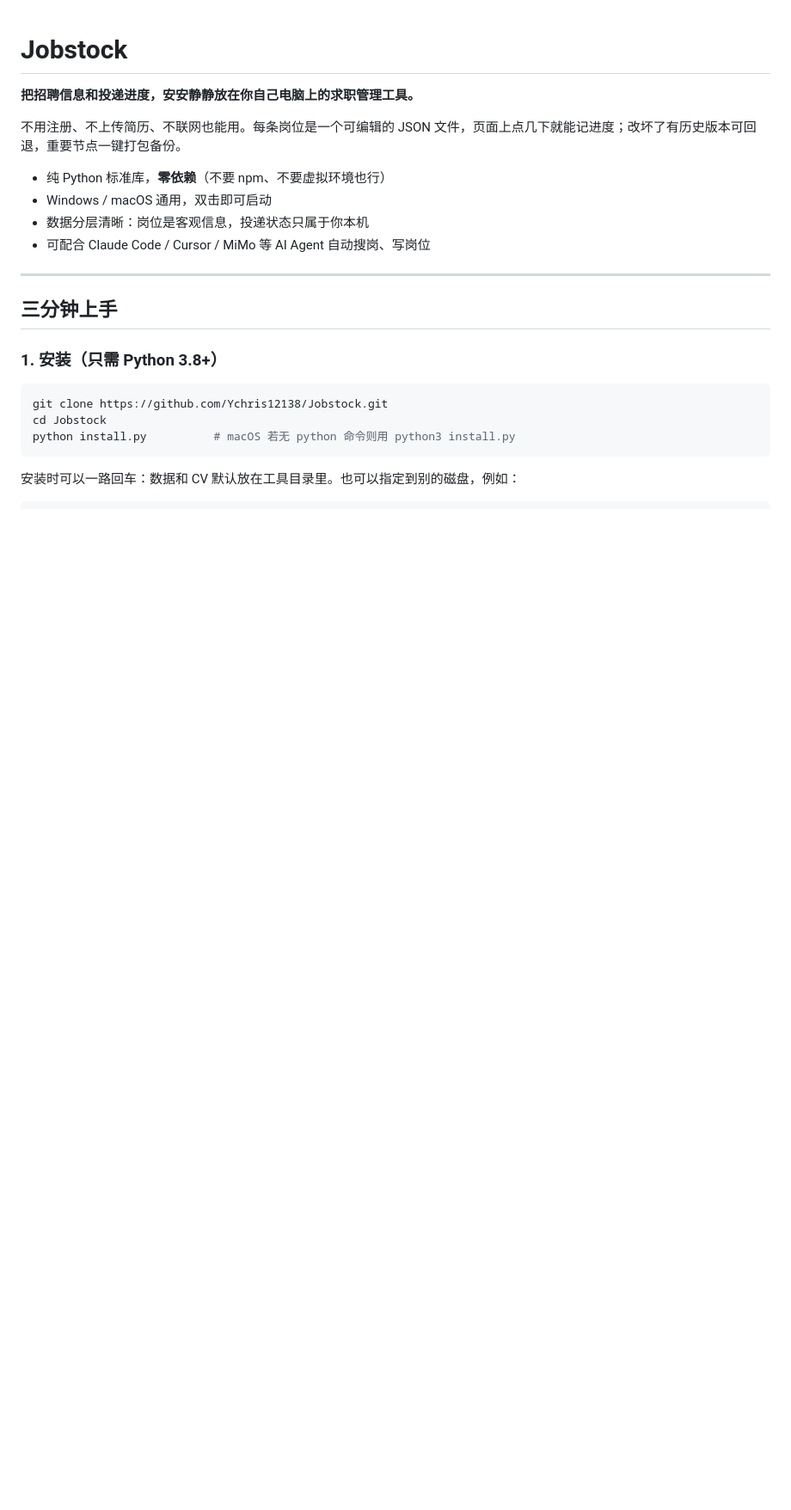
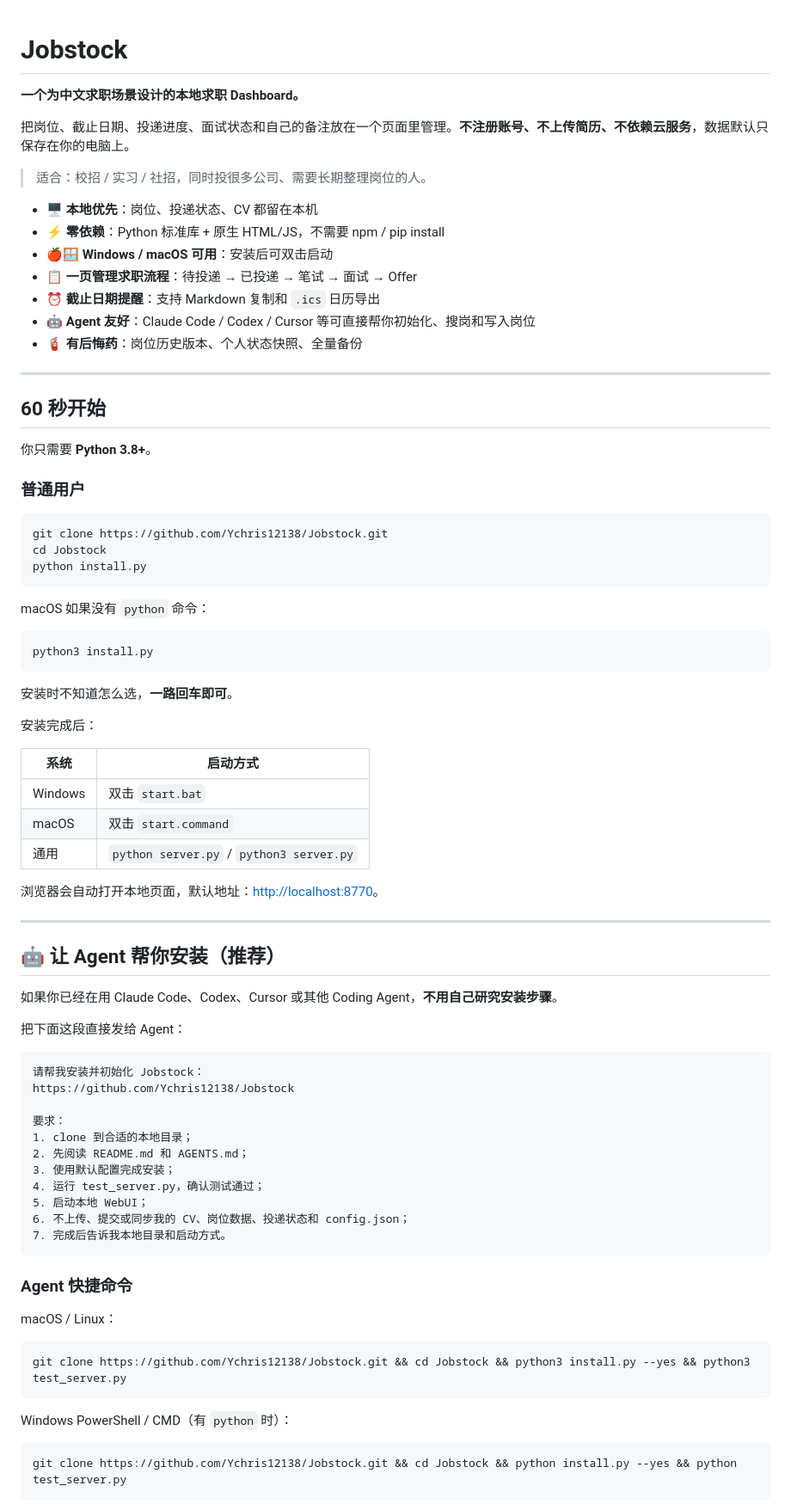
Before and after one commit to Ychris12138/Jobstock, a Markdown page: README.md, the part around one of its changes. Shown at 86% size. GitHub-like rendering; blank space fills up the shorter version.

````diff
--- a/README.md
+++ b/README.md
@@ -1,24 +1,84 @@
 # Jobstock
 
-**把招聘信息和投递进度，安安静静放在你自己电脑上的求职管理工具。**
+**一个为中文求职场景设计的本地求职 Dashboard。**
 
-不用注册、不上传简历、不联网也能用。每条岗位是一个可编辑的 JSON 文件，页面上点几下就能记进度；改坏了有历史版本可回退，重要节点一键打包备份。
+把岗位、截止日期、投递进度、面试状态和自己的备注放在一个页面里管理。**不注册账号、不上传简历、不依赖云服务**，数据默认只保存在你的电脑上。
 
-- 纯 Python 标准库，**零依赖**（不要 npm、不要虚拟环境也行）
-- Windows / macOS 通用，双击即可启动
-- 数据分层清晰：岗位是客观信息，投递状态只属于你本机
-- 可配合 Claude Code / Cursor / MiMo 等 AI Agent 自动搜岗、写岗位
+> 适合：校招 / 实习 / 社招，同时投很多公司、需要长期整理岗位的人。
+
+- 🖥️ **本地优先**：岗位、投递状态、CV 都留在本机
+- ⚡ **零依赖**：Python 标准库 + 原生 HTML/JS，不需要 npm / pip install
+- 🍎🪟 **Windows / macOS 可用**：安装后可双击启动
+- 📋 **一页管理求职流程**：待投递 → 已投递 → 笔试 → 面试 → Offer
+- ⏰ **截止日期提醒**：支持 Markdown 复制和 `.ics` 日历导出
+- 🤖 **Agent 友好**：Claude Code / Codex / Cursor 等可直接帮你初始化、搜岗和写入岗位
+- 🧯 **有后悔药**：岗位历史版本、个人状态快照、全量备份
 
 ---
 
-## 三分钟上手
+## 60 秒开始
 
-### 1. 安装（只需 Python 3.8+）
+你只需要 **Python 3.8+**。
+
+### 普通用户
 
 ```bash
 git clone https://github.com/Ychris12138/Jobstock.git
 cd Jobstock
-python install.py          # macOS 若无 python 命令则用 python3 install.py
+python install.py
 ```
 
-安装时可以一路回车：数据和 CV 默认放在工具目录里。也可以指定到别的磁盘，例如：
+macOS 如果没有 `python` 命令：
+
+```bash
+python3 install.py
+```
+
+安装时不知道怎么选，**一路回车即可**。
+
+安装完成后：
+
+| 系统 | 启动方式 |
+|---|---|
+| Windows | 双击 `start.bat` |
+| macOS | 双击 `start.command` |
+| 通用 | `python server.py` / `python3 server.py` |
+
+浏览器会自动打开本地页面，默认地址：<http://localhost:8770>。
+
+---
+
+## 🤖 让 Agent 帮你安装（推荐）
+
+如果你已经在用 Claude Code、Codex、Cursor 或其他 Coding Agent，**不用自己研究安装步骤**。
+
+把下面这段直接发给 Agent：
+
+```text
+请帮我安装并初始化 Jobstock：
+https://github.com/Ychris12138/Jobstock
+
+要求：
+1. clone 到合适的本地目录；
+2. 先阅读 README.md 和 AGENTS.md；
+3. 使用默认配置完成安装；
+4. 运行 test_server.py，确认测试通过；
+5. 启动本地 WebUI；
+6. 不上传、提交或同步我的 CV、岗位数据、投递状态和 config.json；
+7. 完成后告诉我本地目录和启动方式。
+```
+
+### Agent 快捷命令
+
+macOS / Linux：
+
+```bash
+git clone https://github.com/Ychris12138/Jobstock.git && cd Jobstock && python3 install.py --yes && python3 test_server.py
+```
+
+Windows PowerShell / CMD（有 `python` 时）：
+
+```bash
+git clone https://github.com/Ychris12138/Jobstock.git && cd Jobstock && python install.py --yes && python test_server.py
+```
+
````
Also changed, not shown: other parts of README.md (+161 -147 lines).
